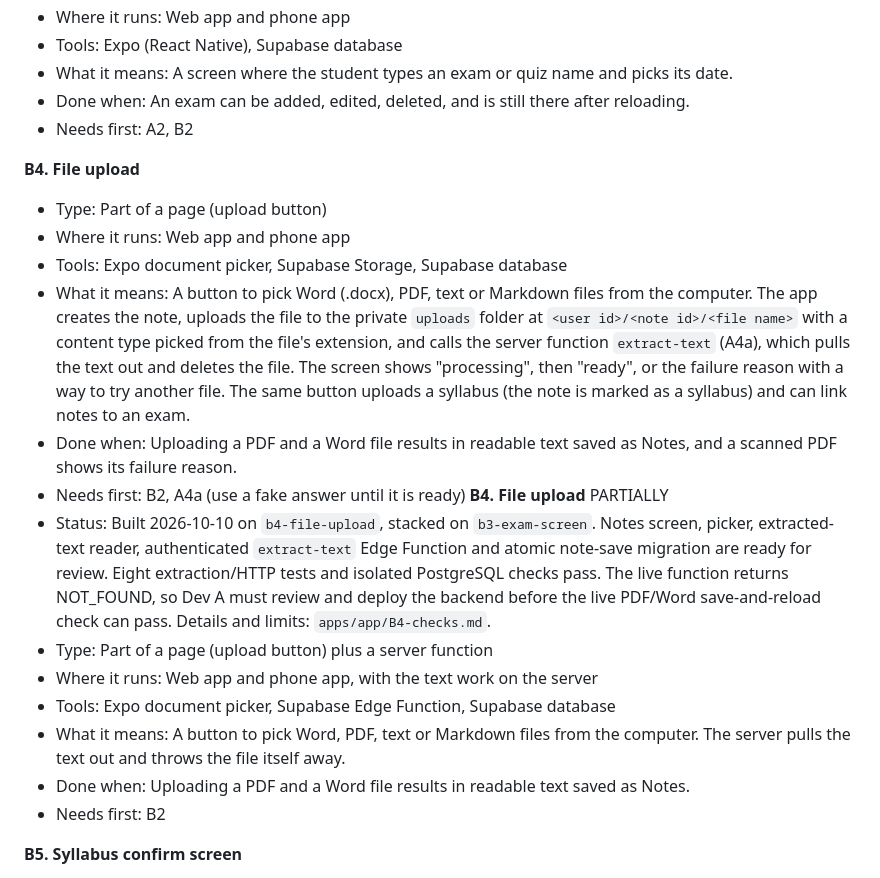
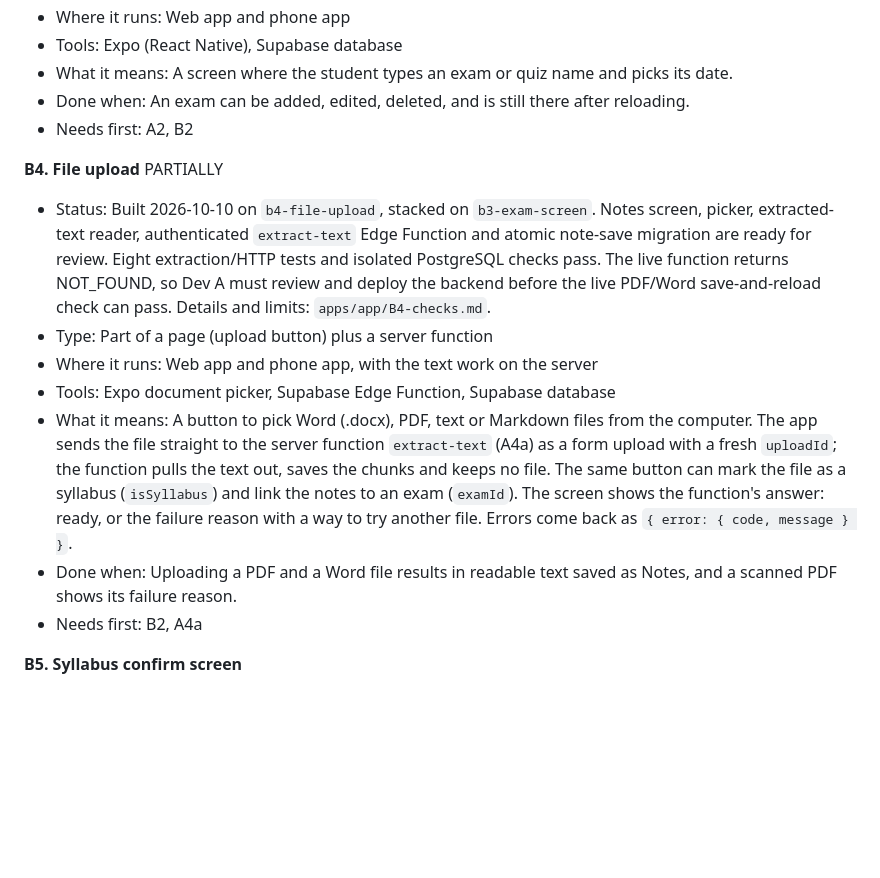
Before and after one commit to BennguyenEHK/Cramrade-, a Markdown page: split_work.md, the part around the change. Rendered like a GitHub page; blank space fills up the shorter version.

Commit message:
split_work: one B4 block, describing the merged upload path
Co-Authored-By: Claude Fable 5.1 <noreply@anthropic.com>

```diff
--- a/split_work.md
+++ b/split_work.md
@@ -271,21 +271,14 @@ Words used in the labels:
 - Done when: An exam can be added, edited, deleted, and is still there after reloading.
 - Needs first: A2, B2
 
-**B4. File upload**
-- Type: Part of a page (upload button)
-- Where it runs: Web app and phone app
-- Tools: Expo document picker, Supabase Storage, Supabase database
-- What it means: A button to pick Word (.docx), PDF, text or Markdown files from the computer. The app creates the note, uploads the file to the private `uploads` folder at `<user id>/<note id>/<file name>` with a content type picked from the file's extension, and calls the server function `extract-text` (A4a), which pulls the text out and deletes the file. The screen shows "processing", then "ready", or the failure reason with a way to try another file. The same button uploads a syllabus (the note is marked as a syllabus) and can link notes to an exam.
-- Done when: Uploading a PDF and a Word file results in readable text saved as Notes, and a scanned PDF shows its failure reason.
-- Needs first: B2, A4a (use a fake answer until it is ready)
 **B4. File upload** PARTIALLY
 - Status: Built 2026-10-10 on `b4-file-upload`, stacked on `b3-exam-screen`. Notes screen, picker, extracted-text reader, authenticated `extract-text` Edge Function and atomic note-save migration are ready for review. Eight extraction/HTTP tests and isolated PostgreSQL checks pass. The live function returns NOT_FOUND, so Dev A must review and deploy the backend before the live PDF/Word save-and-reload check can pass. Details and limits: `apps/app/B4-checks.md`.
 - Type: Part of a page (upload button) plus a server function
 - Where it runs: Web app and phone app, with the text work on the server
 - Tools: Expo document picker, Supabase Edge Function, Supabase database
-- What it means: A button to pick Word, PDF, text or Markdown files from the computer. The server pulls the text out and throws the file itself away.
-- Done when: Uploading a PDF and a Word file results in readable text saved as Notes.
-- Needs first: B2
+- What it means: A button to pick Word (.docx), PDF, text or Markdown files from the computer. The app sends the file straight to the server function `extract-text` (A4a) as a form upload with a fresh `uploadId`; the function pulls the text out, saves the chunks and keeps no file. The same button can mark the file as a syllabus (`isSyllabus`) and link the notes to an exam (`examId`). The screen shows the function's answer: ready, or the failure reason with a way to try another file. Errors come back as `{ error: { code, message } }`.
+- Done when: Uploading a PDF and a Word file results in readable text saved as Notes, and a scanned PDF shows its failure reason.
+- Needs first: B2, A4a
 
 **B5. Syllabus confirm screen**
 - Type: App screen (a page)
```
